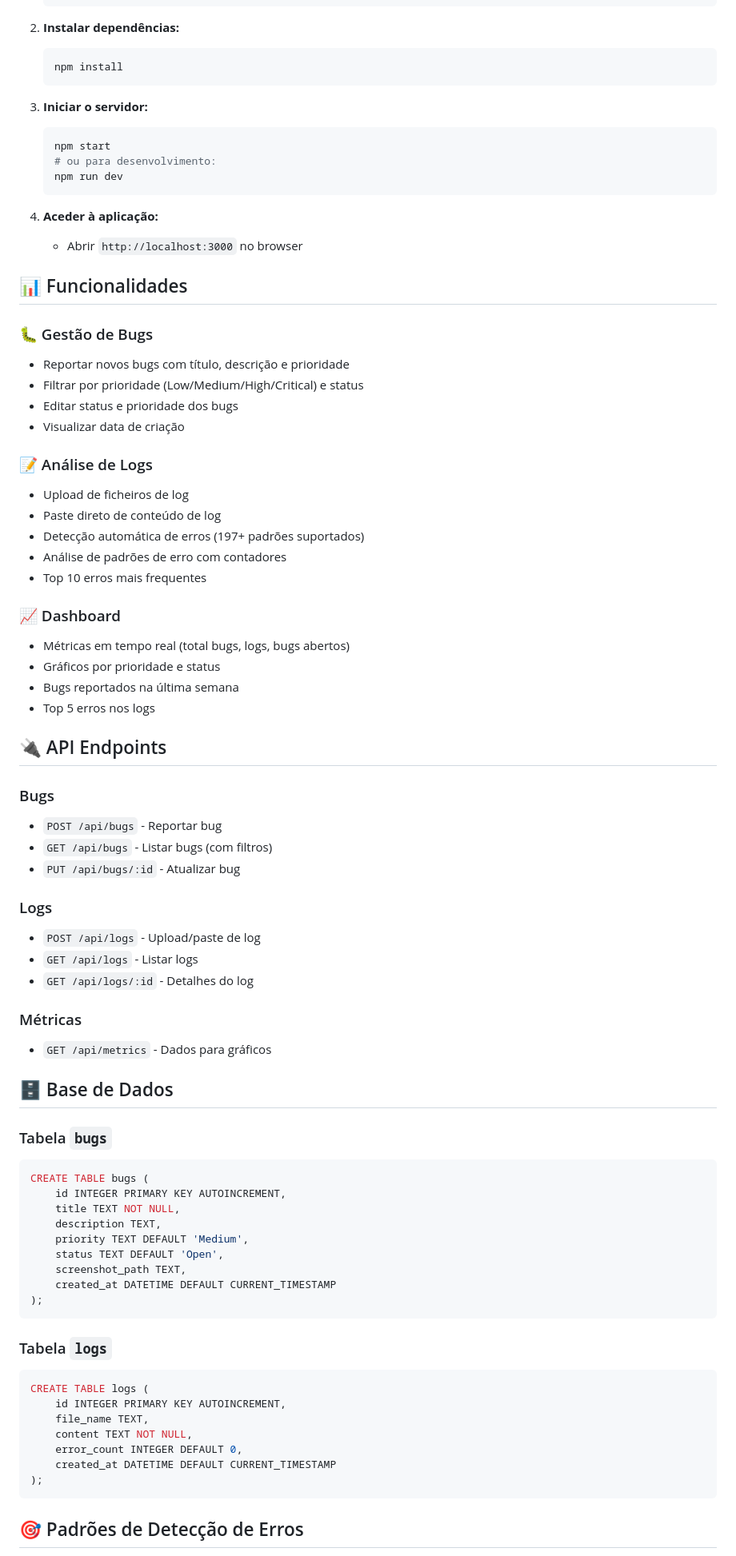
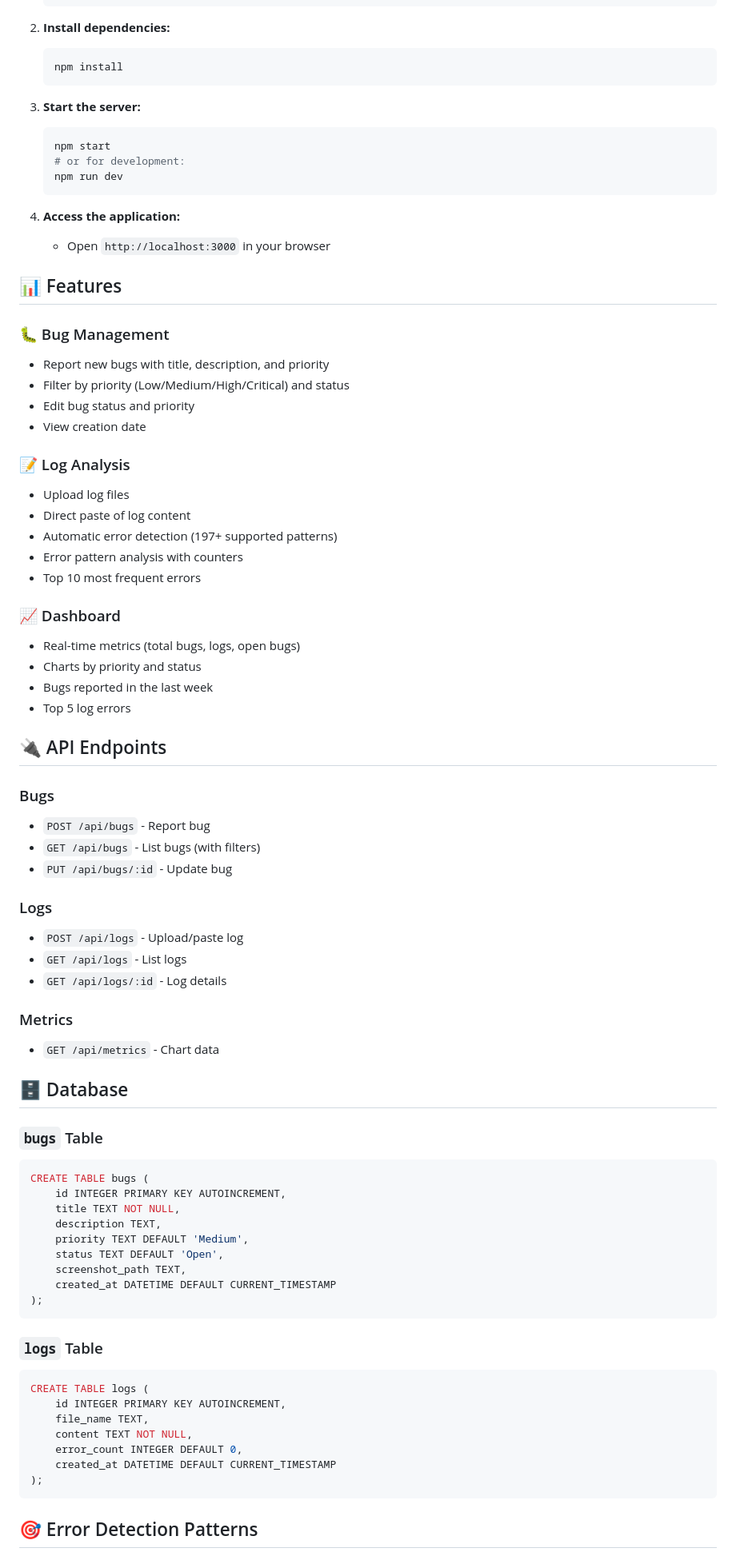
Before and after one commit to anaritarodrigues1/QA-Log-Tracker, a Markdown page: README.md, the part around one of its changes. Shown at 80% size. GitHub-like rendering.

````diff
--- a/README.md
+++ b/README.md
@@ -40,60 +40,60 @@ qa-log-tracker/
    cd qa-log-tracker
    ```
 
-2. **Instalar dependências:**
+2. **Install dependencies:**
    ```bash
    npm install
    ```
 
-3. **Iniciar o servidor:**
+3. **Start the server:**
    ```bash
    npm start
-   # ou para desenvolvimento:
+   # or for development:
    npm run dev
    ```
 
-4. **Aceder à aplicação:**
-   - Abrir `http://localhost:3000` no browser
+4. **Access the application:**
+   - Open `http://localhost:3000` in your browser
 
-## 📊 Funcionalidades
+## 📊 Features
 
-### 🐛 Gestão de Bugs
-- Reportar novos bugs com título, descrição e prioridade
-- Filtrar por prioridade (Low/Medium/High/Critical) e status
-- Editar status e prioridade dos bugs
-- Visualizar data de criação
+### 🐛 Bug Management
+- Report new bugs with title, description, and priority
+- Filter by priority (Low/Medium/High/Critical) and status
+- Edit bug status and priority
+- View creation date
 
-### 📝 Análise de Logs
-- Upload de ficheiros de log
-- Paste direto de conteúdo de log
-- Detecção automática de erros (197+ padrões suportados)
-- Análise de padrões de erro com contadores
-- Top 10 erros mais frequentes
+### 📝 Log Analysis
+- Upload log files
+- Direct paste of log content
+- Automatic error detection (197+ supported patterns)
+- Error pattern analysis with counters
+- Top 10 most frequent errors
 
 ### 📈 Dashboard
-- Métricas em tempo real (total bugs, logs, bugs abertos)
-- Gráficos por prioridade e status
-- Bugs reportados na última semana
-- Top 5 erros nos logs
+- Real-time metrics (total bugs, logs, open bugs)
+- Charts by priority and status
+- Bugs reported in the last week
+- Top 5 log errors
 
 ## 🔌 API Endpoints
 
 ### Bugs
-- `POST /api/bugs` - Reportar bug
-- `GET /api/bugs` - Listar bugs (com filtros)
-- `PUT /api/bugs/:id` - Atualizar bug
+- `POST /api/bugs` - Report bug
+- `GET /api/bugs` - List bugs (with filters)
+- `PUT /api/bugs/:id` - Update bug
 
 ### Logs
-- `POST /api/logs` - Upload/paste de log
-- `GET /api/logs` - Listar logs
-- `GET /api/logs/:id` - Detalhes do log
+- `POST /api/logs` - Upload/paste log
+- `GET /api/logs` - List logs
+- `GET /api/logs/:id` - Log details
 
-### Métricas
-- `GET /api/metrics` - Dados para gráficos
+### Metrics
+- `GET /api/metrics` - Chart data
 
-## 🗄️ Base de Dados
+## 🗄️ Database
 
-### Tabela `bugs`
+### `bugs` Table
 ```sql
 CREATE TABLE bugs (
     id INTEGER PRIMARY KEY AUTOINCREMENT,
@@ -106,7 +106,7 @@ CREATE TABLE bugs (
 );
 ```
 
-### Tabela `logs`
+### `logs` Table
 ```sql
 CREATE TABLE logs (
     id INTEGER PRIMARY KEY AUTOINCREMENT,
@@ -117,5 +117,5 @@ CREATE TABLE logs (
 );
 ```
 
-## 🎯 Padrões de Detecção de Erros
+## 🎯 Error Detection Patterns
 
````
Also changed, not shown: other parts of README.md (+55 -55 lines).
